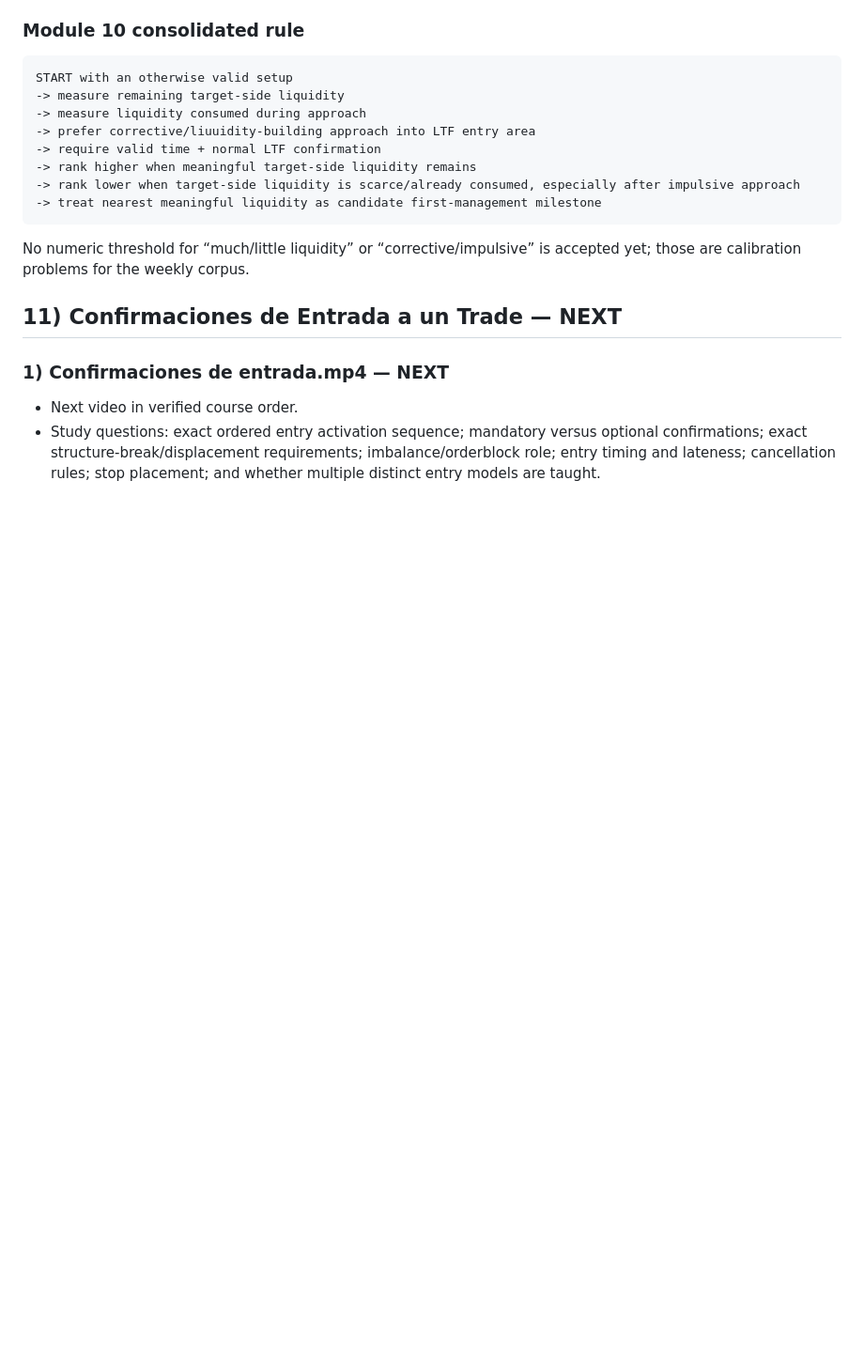
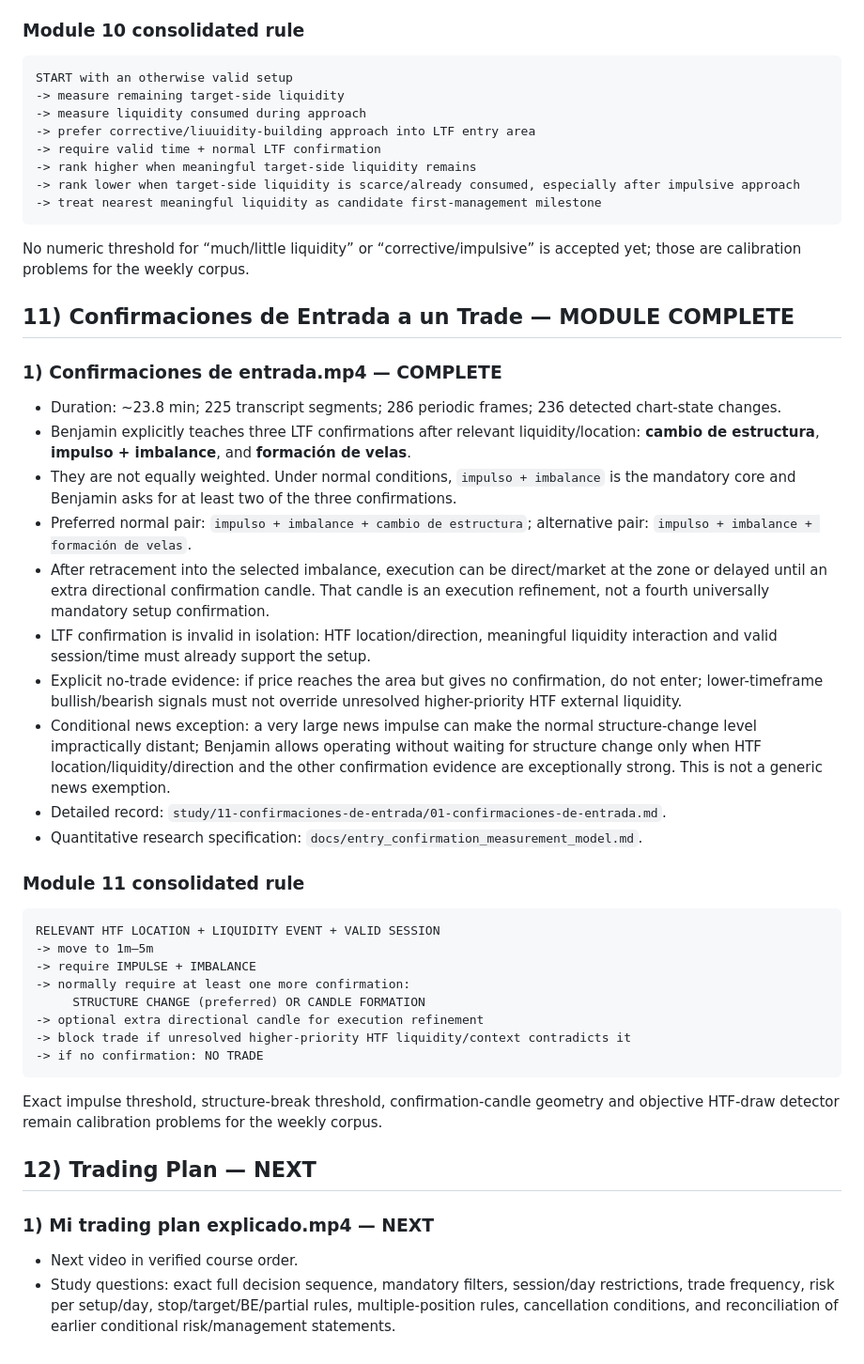
Before and after one commit to kikedpf/tourspilar-web, a Markdown page: projects/belikethealgo-course-study/STUDY_PROGRESS.md, the part around the change. Shown at 94% size. Drawn GitHub-style; blank space fills up the shorter version.

Commit message:
Complete BeLikeTheAlgo module 11 entry confirmations

````diff
--- a/projects/belikethealgo-course-study/STUDY_PROGRESS.md
+++ b/projects/belikethealgo-course-study/STUDY_PROGRESS.md
@@ -247,8 +247,37 @@ START with an otherwise valid setup
 
 No numeric threshold for “much/little liquidity” or “corrective/impulsive” is accepted yet; those are calibration problems for the weekly corpus.
 
-## 11) Confirmaciones de Entrada a un Trade — NEXT
+## 11) Confirmaciones de Entrada a un Trade — MODULE COMPLETE
 
-### 1) Confirmaciones de entrada.mp4 — NEXT
+### 1) Confirmaciones de entrada.mp4 — COMPLETE
+- Duration: ~23.8 min; 225 transcript segments; 286 periodic frames; 236 detected chart-state changes.
+- Benjamin explicitly teaches three LTF confirmations after relevant liquidity/location: **cambio de estructura**, **impulso + imbalance**, and **formación de velas**.
+- They are not equally weighted. Under normal conditions, `impulso + imbalance` is the mandatory core and Benjamin asks for at least two of the three confirmations.
+- Preferred normal pair: `impulso + imbalance + cambio de estructura`; alternative pair: `impulso + imbalance + formación de velas`.
+- After retracement into the selected imbalance, execution can be direct/market at the zone or delayed until an extra directional confirmation candle. That candle is an execution refinement, not a fourth universally mandatory setup confirmation.
+- LTF confirmation is invalid in isolation: HTF location/direction, meaningful liquidity interaction and valid session/time must already support the setup.
+- Explicit no-trade evidence: if price reaches the area but gives no confirmation, do not enter; lower-timeframe bullish/bearish signals must not override unresolved higher-priority HTF external liquidity.
+- Conditional news exception: a very large news impulse can make the normal structure-change level impractically distant; Benjamin allows operating without waiting for structure change only when HTF location/liquidity/direction and the other confirmation evidence are exceptionally strong. This is not a generic news exemption.
+- Detailed record: `study/11-confirmaciones-de-entrada/01-confirmaciones-de-entrada.md`.
+- Quantitative research specification: `docs/entry_confirmation_measurement_model.md`.
+
+### Module 11 consolidated rule
+
+```text
+RELEVANT HTF LOCATION + LIQUIDITY EVENT + VALID SESSION
+-> move to 1m–5m
+-> require IMPULSE + IMBALANCE
+-> normally require at least one more confirmation:
+     STRUCTURE CHANGE (preferred) OR CANDLE FORMATION
+-> optional extra directional candle for execution refinement
+-> block trade if unresolved higher-priority HTF liquidity/context contradicts it
+-> if no confirmation: NO TRADE
+```
+
+Exact impulse threshold, structure-break threshold, confirmation-candle geometry and objective HTF-draw detector remain calibration problems for the weekly corpus.
+
+## 12) Trading Plan — NEXT
+
+### 1) Mi trading plan explicado.mp4 — NEXT
 - Next video in verified course order.
-- Study questions: exact ordered entry activation sequence; mandatory versus optional confirmations; exact structure-break/displacement requirements; imbalance/orderblock role; entry timing and lateness; cancellation rules; stop placement; and whether multiple distinct entry models are taught.
+- Study questions: exact full decision sequence, mandatory filters, session/day restrictions, trade frequency, risk per setup/day, stop/target/BE/partial rules, multiple-position rules, cancellation conditions, and reconciliation of earlier conditional risk/management statements.
````
